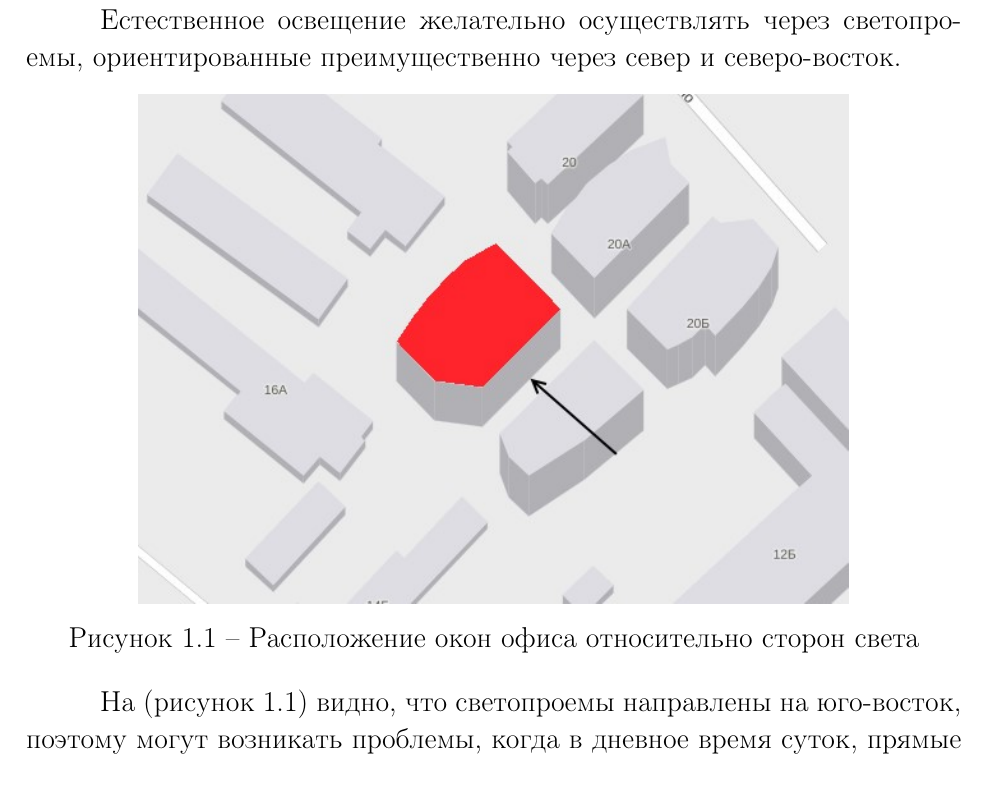
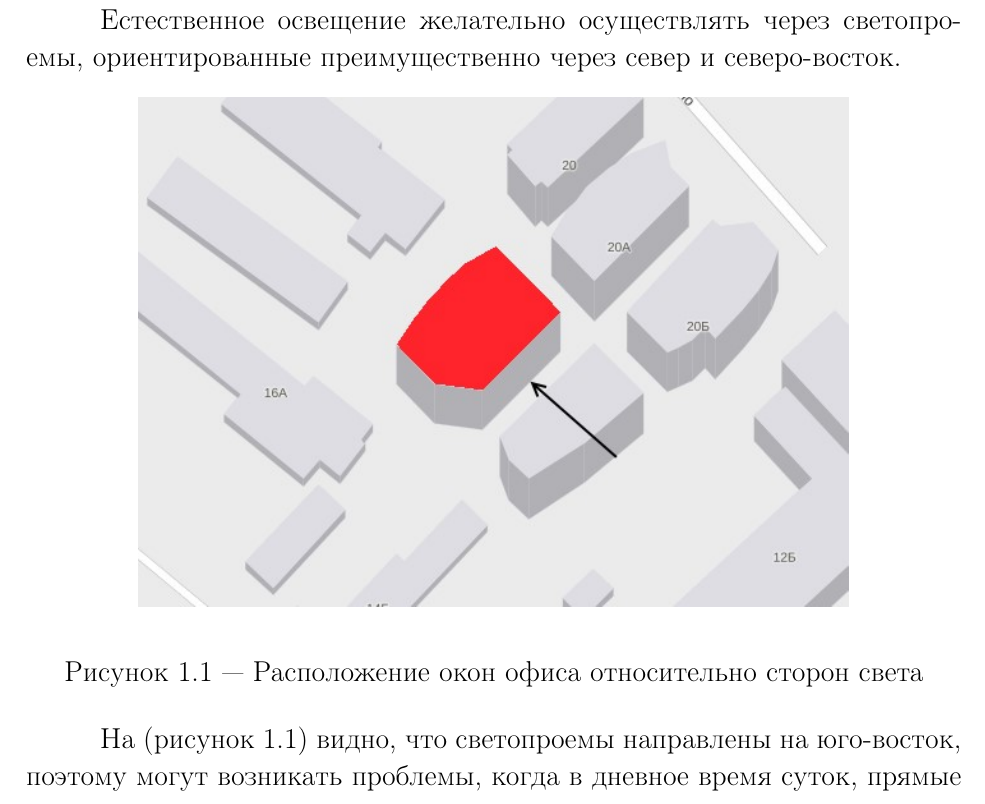
Before and after one commit to Hartigan/diploma-latex, a LaTeX document (only_ot.tex, which reads preamble.tex): part of page 2 of 5 before the commit and part of page 2 of 6 after it, cut so that both start at the same text. Compiled offline with pdfLaTeX.

Commit message:
fix slip size for figure caption, and replace separator

```diff
--- a/preamble.tex
+++ b/preamble.tex
@@ -198,9 +198,9 @@
 % Почему: Пункт 2.5.5 Требований по оформлению пояснительной записки.
 \DeclareCaptionLabelFormat{stbfigure}{Рисунок #2}
 \DeclareCaptionLabelFormat{stbtable}{Таблица #2}
-\DeclareCaptionLabelSeparator{stb}{~--~}
+\DeclareCaptionLabelSeparator{stb}{~---~}
 \captionsetup{labelsep=stb}
-\captionsetup[figure]{labelformat=stbfigure,justification=centering}
+\captionsetup[figure]{labelformat=stbfigure,justification=centering,aboveskip={26pt plus 3pt minus 2pt}}
 \captionsetup[table]{labelformat=stbtable,justification=raggedright}
 \renewcommand{\thesubfigure}{\asbuk{subfigure}}
 
```
